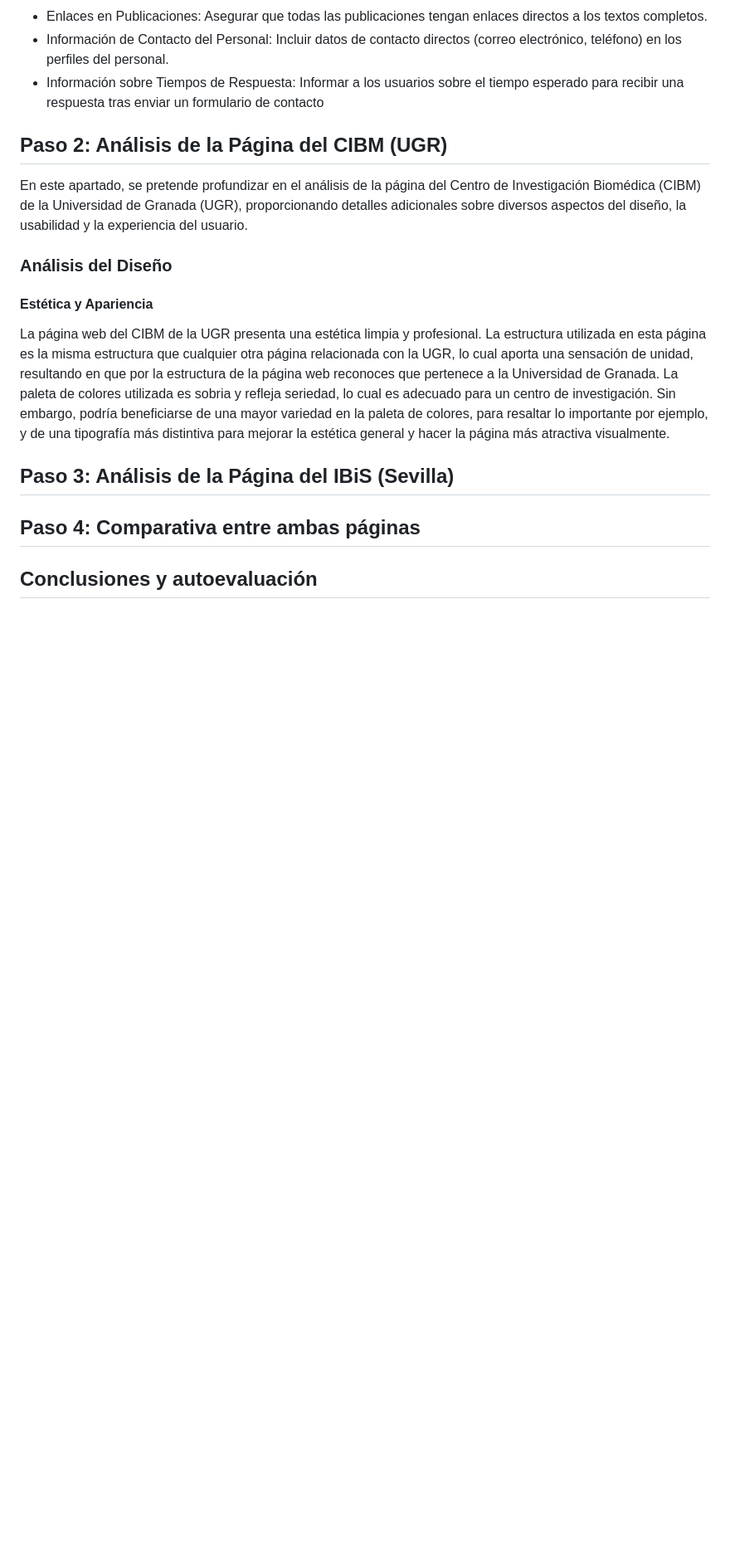
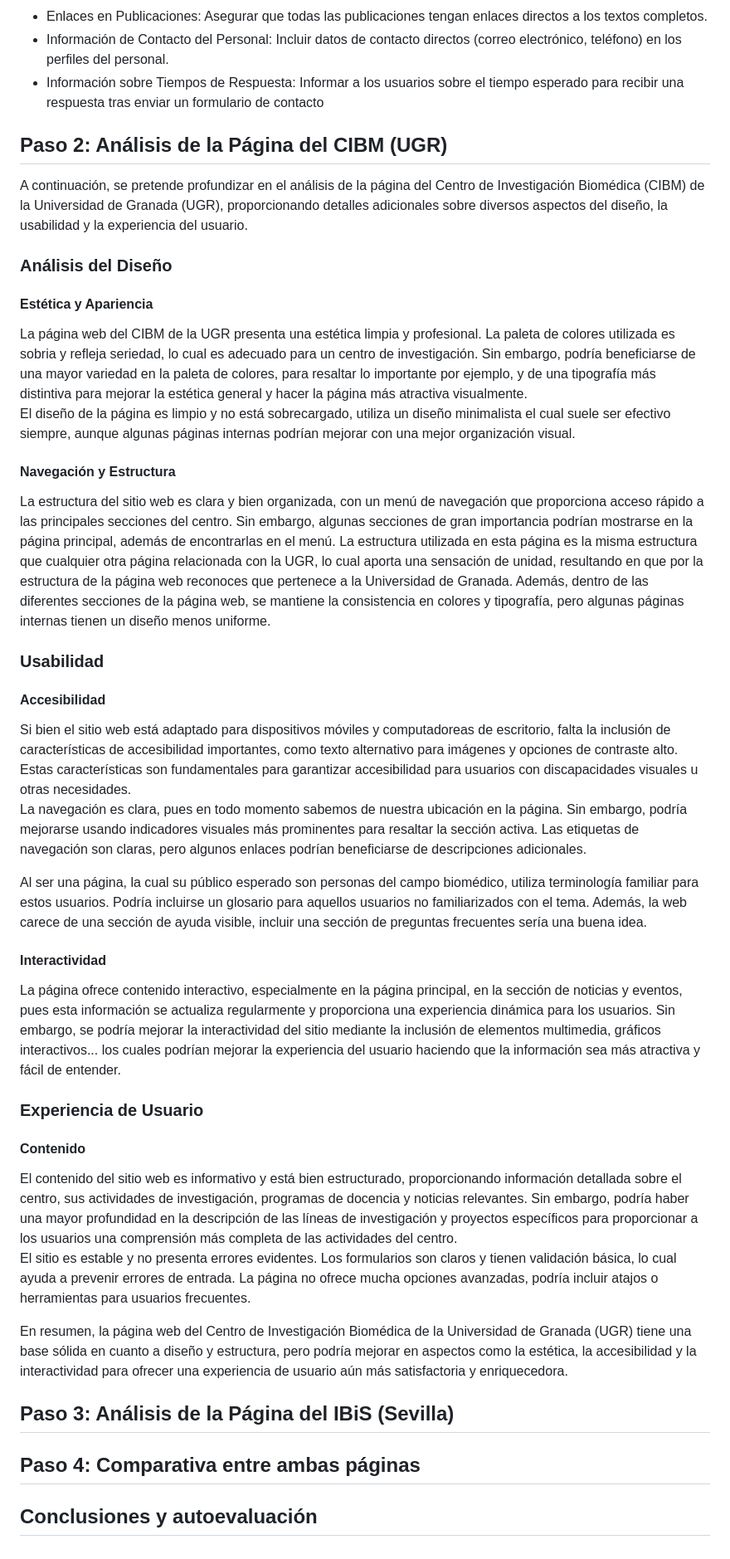
Before and after one commit to carmenxufdz/DIU, a Markdown page: README.md, the part around the change. Shown: that part at 83% size. Drawn GitHub-style; blank space fills up the shorter version.

```diff
--- a/README.md
+++ b/README.md
@@ -169,11 +169,35 @@ En primer lugar, para conocer las necesidades de los usuarios, podemos crear una
 </ul>
 
 ## Paso 2: Análisis de la Página del CIBM (UGR)
-En este apartado, se pretende profundizar en el análisis de la página del Centro de Investigación Biomédica (CIBM) de la Universidad de Granada (UGR), proporcionando detalles adicionales sobre diversos aspectos del diseño, la usabilidad y la experiencia del usuario.
+A continuación, se pretende profundizar en el análisis de la página del Centro de Investigación Biomédica (CIBM) de la Universidad de Granada (UGR), proporcionando detalles adicionales sobre diversos aspectos del diseño, la usabilidad y la experiencia del usuario.
 
 ### Análisis del Diseño
 <h4>Estética y Apariencia</h4>
-La página web del CIBM de la UGR presenta una estética limpia y profesional. La estructura utilizada en esta página es la misma estructura que cualquier otra página relacionada con la UGR, lo cual aporta una sensación de unidad, resultando en que por la estructura de la página web reconoces que pertenece a la Universidad de Granada. La paleta de colores utilizada es sobria y refleja seriedad, lo cual es adecuado para un centro de investigación. Sin embargo, podría beneficiarse de una mayor variedad en la paleta de colores, para resaltar lo importante por ejemplo, y de una tipografía más distintiva para mejorar la estética general y hacer la página más atractiva visualmente.
+La página web del CIBM de la UGR presenta una estética limpia y profesional. La paleta de colores utilizada es sobria y refleja seriedad, lo cual es adecuado para un centro de investigación. Sin embargo, podría beneficiarse de una mayor variedad en la paleta de colores, para resaltar lo importante por ejemplo, y de una tipografía más distintiva para mejorar la estética general y hacer la página más atractiva visualmente.
+
+El diseño de la página es limpio y no está sobrecargado, utiliza un diseño minimalista el cual suele ser efectivo siempre, aunque algunas páginas internas podrían mejorar con una mejor organización visual.
+
+<h4>Navegación y Estructura</h4>
+La estructura del sitio web es clara y bien organizada, con un menú de navegación que proporciona acceso rápido a las principales secciones del centro. Sin embargo, algunas secciones de gran importancia podrían mostrarse en la página principal, además de encontrarlas en el menú. La estructura utilizada en esta página es la misma estructura que cualquier otra página relacionada con la UGR, lo cual aporta una sensación de unidad, resultando en que por la estructura de la página web reconoces que pertenece a la Universidad de Granada. Además, dentro de las diferentes secciones de la página web, se mantiene la consistencia en colores y tipografía, pero algunas páginas internas tienen un diseño menos uniforme.
+
+### Usabilidad
+<h4>Accesibilidad</h4>
+Si bien el sitio web está adaptado para dispositivos móviles y computadoreas de escritorio, falta la inclusión de características de accesibilidad importantes, como texto alternativo para imágenes y opciones de contraste alto. Estas características son fundamentales para garantizar accesibilidad para usuarios con discapacidades visuales u otras necesidades.
+
+La navegación es clara, pues en todo momento sabemos de nuestra ubicación en la página. Sin embargo, podría mejorarse usando indicadores visuales más prominentes para resaltar la sección activa. Las etiquetas de navegación son claras, pero algunos enlaces podrían beneficiarse de descripciones adicionales.
+
+Al ser una página, la cual su público esperado son personas del campo biomédico, utiliza terminología familiar para estos usuarios. Podría incluirse un glosario para aquellos usuarios no familiarizados con el tema. Además, la web carece de una sección de ayuda visible, incluir una sección de preguntas frecuentes sería una buena idea.
+
+<h4>Interactividad</h4>
+La página ofrece contenido interactivo, especialmente en la página principal, en la sección de noticias y eventos, pues esta información se actualiza regularmente y proporciona una experiencia dinámica para los usuarios. Sin embargo, se podría mejorar la interactividad del sitio mediante la inclusión de elementos multimedia, gráficos interactivos... los cuales podrían mejorar la experiencia del usuario haciendo que la información sea más atractiva y fácil de entender.
+
+### Experiencia de Usuario
+<h4>Contenido</h4>
+El contenido del sitio web es informativo y está bien estructurado, proporcionando información detallada sobre el centro, sus actividades de investigación, programas de docencia y noticias relevantes. Sin embargo, podría haber una mayor profundidad en la descripción de las líneas de investigación y proyectos específicos para proporcionar a los usuarios una comprensión más completa de las actividades del centro.
+
+El sitio es estable y no presenta errores evidentes. Los formularios son claros y tienen validación básica, lo cual ayuda a prevenir errores de entrada. La página no ofrece mucha opciones avanzadas, podría incluir atajos o herramientas para usuarios frecuentes.
+
+En resumen, la página web del Centro de Investigación Biomédica de la Universidad de Granada (UGR) tiene una base sólida en cuanto a diseño y estructura, pero podría mejorar en aspectos como la estética, la accesibilidad y la interactividad para ofrecer una experiencia de usuario aún más satisfactoria y enriquecedora.
 
 ## Paso 3: Análisis de la Página del IBiS (Sevilla)
 
```
